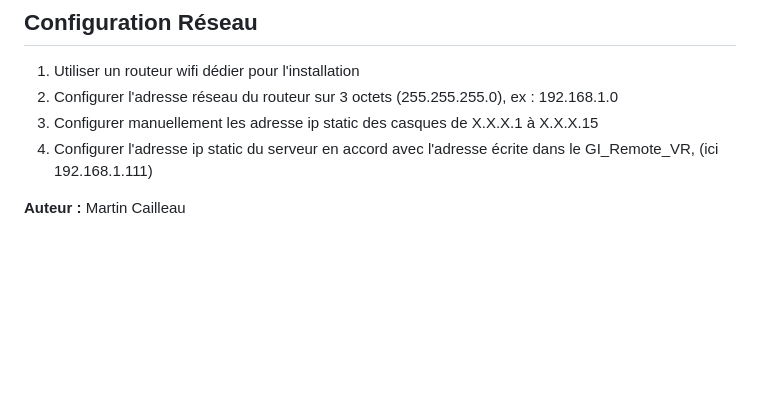
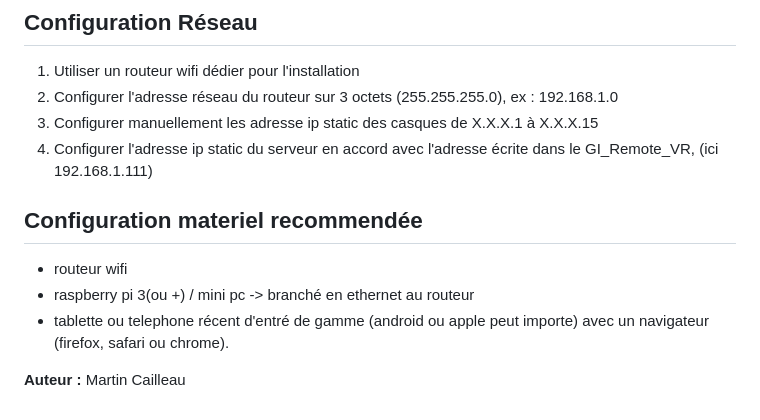
Before and after one commit to MartinCailleau/VR_Remote, a Markdown page: README.md, the part around the change. Drawn GitHub-style; blank space fills up the shorter version.

Commit message:
Add recommended hardware configuration to README.md

```diff
--- a/README.md
+++ b/README.md
@@ -74,5 +74,9 @@ Ce projet permet de contrôler à distance des casques VR connectés à un serve
 3. Configurer manuellement les adresse ip static des casques de X.X.X.1 à X.X.X.15
 4. Configurer l'adresse ip static du serveur en accord avec l'adresse écrite dans le GI_Remote_VR, (ici 192.168.1.111)
 
+## Configuration materiel recommendée
+- routeur wifi
+- raspberry pi 3(ou +) / mini pc -> branché en ethernet au routeur
+- tablette ou telephone récent d'entré de gamme (android ou apple peut importe) avec un navigateur (firefox, safari ou chrome).
 
 **Auteur :** Martin Cailleau
```
